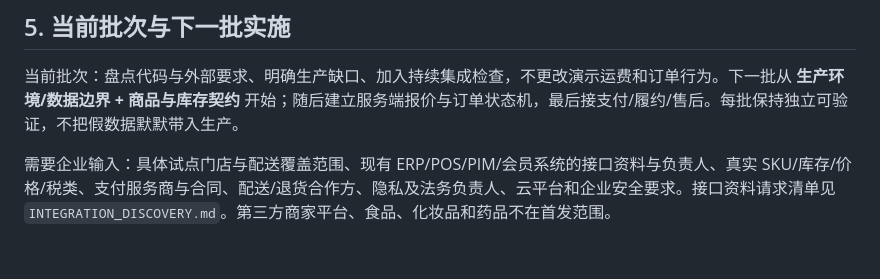
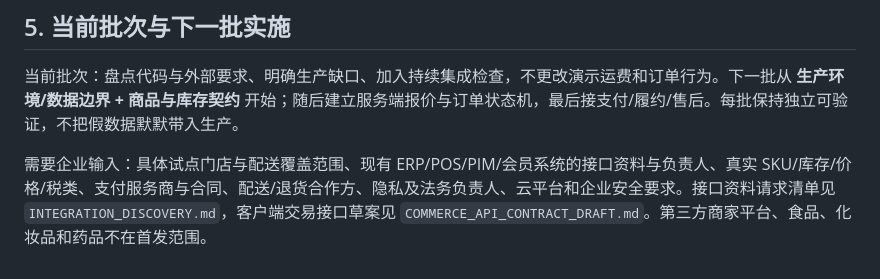
Before and after one commit to TEA-CoderR/Casa-Te, a Markdown page: COMMERCIAL_LAUNCH_PLAN.md, the part around the change. Rendered like a GitHub page.

Commit message:
docs: draft production commerce api boundary

```diff
--- a/COMMERCIAL_LAUNCH_PLAN.md
+++ b/COMMERCIAL_LAUNCH_PLAN.md
@@ -54,4 +54,4 @@ P0 的每一项需有负责人、接口契约、异常路径、自动测试和
 
 当前批次：盘点代码与外部要求、明确生产缺口、加入持续集成检查，不更改演示运费和订单行为。下一批从 **生产环境/数据边界 + 商品与库存契约** 开始；随后建立服务端报价与订单状态机，最后接支付/履约/售后。每批保持独立可验证，不把假数据默默带入生产。
 
-需要企业输入：具体试点门店与配送覆盖范围、现有 ERP/POS/PIM/会员系统的接口资料与负责人、真实 SKU/库存/价格/税类、支付服务商与合同、配送/退货合作方、隐私及法务负责人、云平台和企业安全要求。接口资料请求清单见 `INTEGRATION_DISCOVERY.md`。第三方商家平台、食品、化妆品和药品不在首发范围。
+需要企业输入：具体试点门店与配送覆盖范围、现有 ERP/POS/PIM/会员系统的接口资料与负责人、真实 SKU/库存/价格/税类、支付服务商与合同、配送/退货合作方、隐私及法务负责人、云平台和企业安全要求。接口资料请求清单见 `INTEGRATION_DISCOVERY.md`，客户端交易接口草案见 `COMMERCE_API_CONTRACT_DRAFT.md`。第三方商家平台、食品、化妆品和药品不在首发范围。
```
Also changed, not shown: COMMERCE_API_CONTRACT_DRAFT.md (added, +43 -0 lines).
